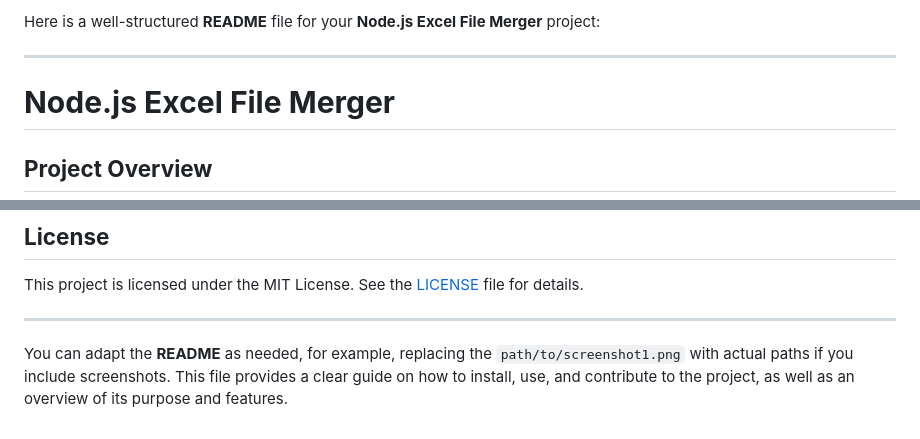
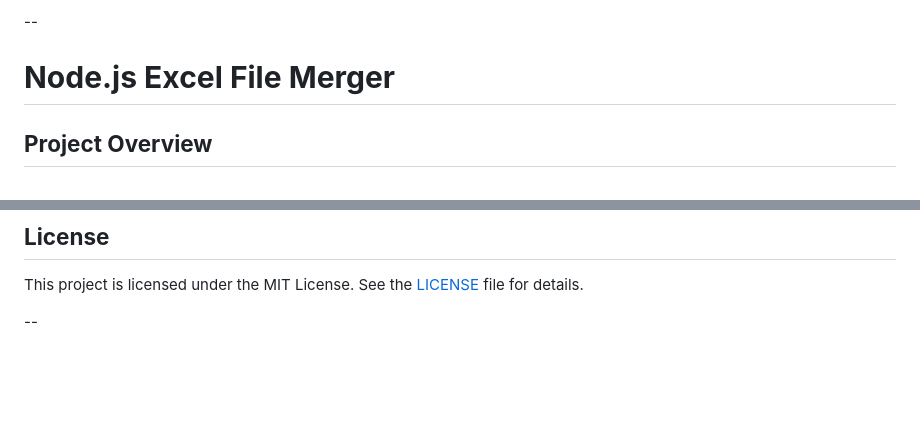
Before and after one commit to DevrajParmarr/Node, a Markdown page: README.md, 2 parts joined by grey strips. Drawn GitHub-style; blank space fills up the shorter version.

```diff
--- a/README.md
+++ b/README.md
@@ -1,6 +1,4 @@
-Here is a well-structured **README** file for your **Node.js Excel File Merger** project:
-
----
+--
 
 # **Node.js Excel File Merger**
 
@@ -99,6 +97,4 @@ If you want to contribute to this project, follow these steps:
 
 This project is licensed under the MIT License. See the [LICENSE](LICENSE) file for details.
 
----
-
-You can adapt the **README** as needed, for example, replacing the `path/to/screenshot1.png` with actual paths if you include screenshots. This file provides a clear guide on how to install, use, and contribute to the project, as well as an overview of its purpose and features.
+--
```
